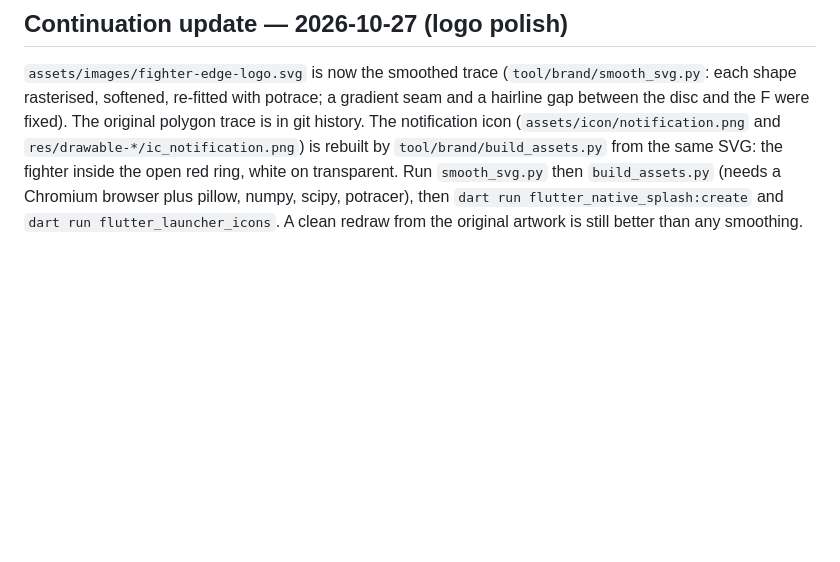
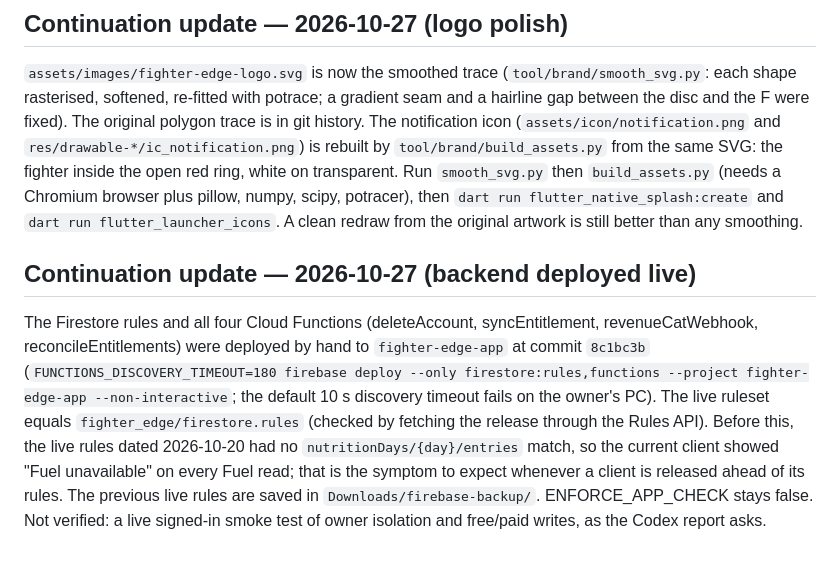
Before and after one commit to MahdiGH10/FighterEdge, a Markdown page: fighter_edge/docs/CLAUDE_CODE_HANDOFF.md, the part around the change. Rendered like a GitHub page; blank space fills up the shorter version.

Commit message:
Record the live backend deploy in the handoff (#111)
Co-authored-by: Claude Sonnet 5.5 <noreply@anthropic.com>

```diff
--- a/fighter_edge/docs/CLAUDE_CODE_HANDOFF.md
+++ b/fighter_edge/docs/CLAUDE_CODE_HANDOFF.md
@@ -3128,3 +3128,7 @@ The Reaction picker has a Coach voice choice: US male (default), UK male, US fem
 ## Continuation update — 2026-10-27 (logo polish)
 
 `assets/images/fighter-edge-logo.svg` is now the smoothed trace (`tool/brand/smooth_svg.py`: each shape rasterised, softened, re-fitted with potrace; a gradient seam and a hairline gap between the disc and the F were fixed). The original polygon trace is in git history. The notification icon (`assets/icon/notification.png` and `res/drawable-*/ic_notification.png`) is rebuilt by `tool/brand/build_assets.py` from the same SVG: the fighter inside the open red ring, white on transparent. Run `smooth_svg.py` then `build_assets.py` (needs a Chromium browser plus pillow, numpy, scipy, potracer), then `dart run flutter_native_splash:create` and `dart run flutter_launcher_icons`. A clean redraw from the original artwork is still better than any smoothing.
+
+## Continuation update — 2026-10-27 (backend deployed live)
+
+The Firestore rules and all four Cloud Functions (deleteAccount, syncEntitlement, revenueCatWebhook, reconcileEntitlements) were deployed by hand to `fighter-edge-app` at commit `8c1bc3b` (`FUNCTIONS_DISCOVERY_TIMEOUT=180 firebase deploy --only firestore:rules,functions --project fighter-edge-app --non-interactive`; the default 10 s discovery timeout fails on the owner's PC). The live ruleset equals `fighter_edge/firestore.rules` (checked by fetching the release through the Rules API). Before this, the live rules dated 2026-10-20 had no `nutritionDays/{day}/entries` match, so the current client showed "Fuel unavailable" on every Fuel read; that is the symptom to expect whenever a client is released ahead of its rules. The previous live rules are saved in `Downloads/firebase-backup/`. ENFORCE_APP_CHECK stays false. Not verified: a live signed-in smoke test of owner isolation and free/paid writes, as the Codex report asks.
```
